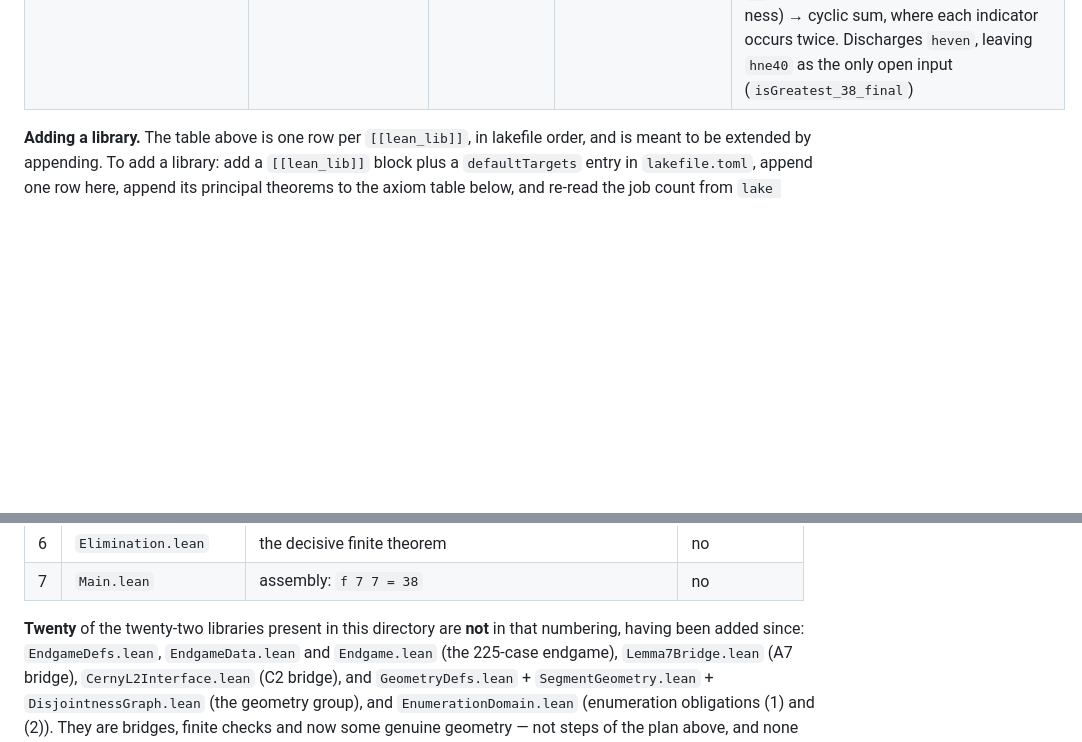
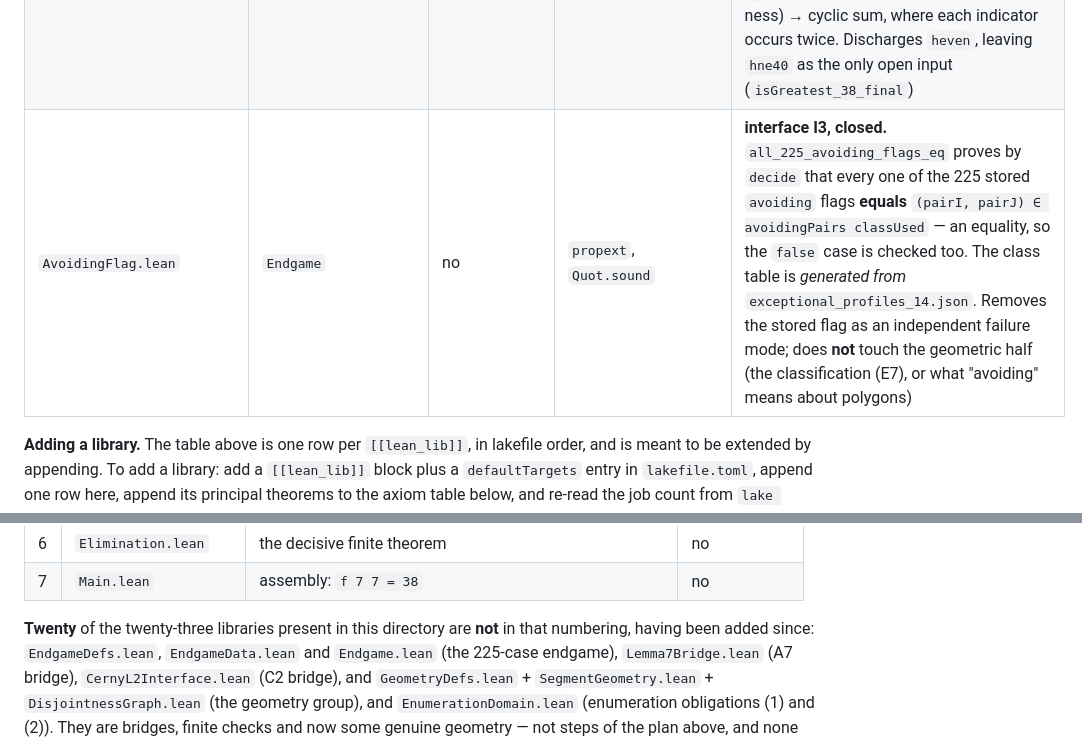
Before and after one commit to NewYorkImperialist/heptagon-intersections, a Markdown page: lean/README.md, 2 parts joined by grey strips. Drawn GitHub-style; blank space fills up the shorter version.

```diff
--- a/lean/README.md
+++ b/lean/README.md
@@ -102,6 +102,7 @@ It is not copied from an earlier version of this document.
 | `LemmaABridge.lean` | `LemmaA`, `DisjointnessGraph`, `EnumerationDomain`, **Mathlib** | no | `propext`, `Classical.choice`, `Quot.sound` | **(X3) discharged.** `card_E_eq_degSum` identifies `LemmaA`'s `Finset` edge count with the mask-level `degSum`, making Lemma A usable where the rest of the development lives; `no_uncrossable_four_set_of_seven_edges` is the consequence `Exclude42` needed |
 | `MainTheorem.lean` | `UpperBoundAssembly`, **Mathlib** | no | `propext`, `Classical.choice`, `Quot.sound` | **the target statement.** `isGreatest_38` with parity, `≠42`, `≠40` as named hypotheses; `attained_38_and_le_42` is **unconditional**. **Not** `f(7,7) = 38`: orientation-level, over `Pt := Int × Int`, no Jordan-curve step. Read its header before quoting |
 | `IntersectionParity.lean` | `UpperBoundAssembly`, `MainTheorem` | no | `propext`, `Classical.choice`, `Quot.sound` | **`I` is even, PROVED.** `crossCountC_even : ∀ K : Config, crossCountC K % 2 = 0`, for an arbitrary configuration. Stays inside `Int` — `inside` is ray-crossing parity under a sheared height order, identified with an integer linear functional — so **no reals enter**. Chain: four-point bridge → `crossRow_parity` (a side of `P` crosses `∂Q` oddly iff its endpoints differ in inside-ness) → cyclic sum, where each indicator occurs twice. Discharges `heven`, leaving `hne40` as the only open input (`isGreatest_38_final`) |
+| `AvoidingFlag.lean` | `Endgame` | no | `propext`, `Quot.sound` | **interface I3, closed.** `all_225_avoiding_flags_eq` proves by `decide` that every one of the 225 stored `avoiding` flags **equals** `(pairI, pairJ) ∈ avoidingPairs classUsed` — an equality, so the `false` case is checked too. The class table is *generated from* `exceptional_profiles_14.json`. Removes the stored flag as an independent failure mode; does **not** touch the geometric half (the classification (E7), or what "avoiding" means about polygons) |
 
 **Adding a library.** The table above is one row per `[[lean_lib]]`, in
 lakefile order, and is meant to be extended by appending. To add a library:
@@ -518,7 +520,7 @@ rows; the table is the one to go by.)
 | 6 | `Elimination.lean` | the decisive finite theorem | no |
 | 7 | `Main.lean` | assembly: `f 7 7 = 38` | no |
 
-**Twenty** of the twenty-two libraries present in this directory are **not** in that
+**Twenty** of the twenty-three libraries present in this directory are **not** in that
 numbering, having been added since: `EndgameDefs.lean`, `EndgameData.lean` and
 `Endgame.lean` (the 225-case endgame), `Lemma7Bridge.lean` (A7 bridge),
 `CernyL2Interface.lean` (C2 bridge), and `GeometryDefs.lean` +
```
Also changed, not shown: other parts of lean/README.md (+11 -10 lines), docs/reviewer-guide.md (+4 -1 lines).
